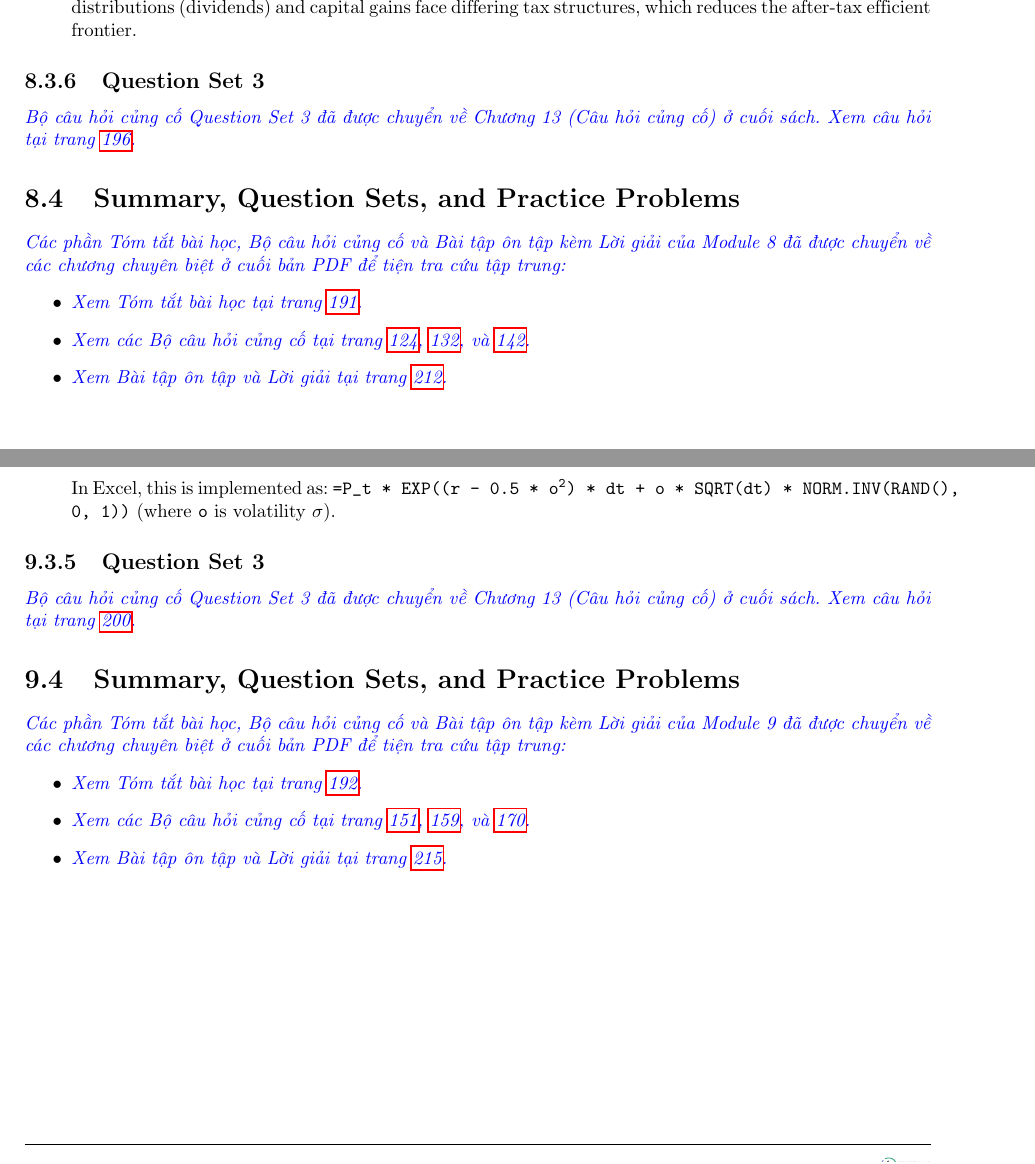
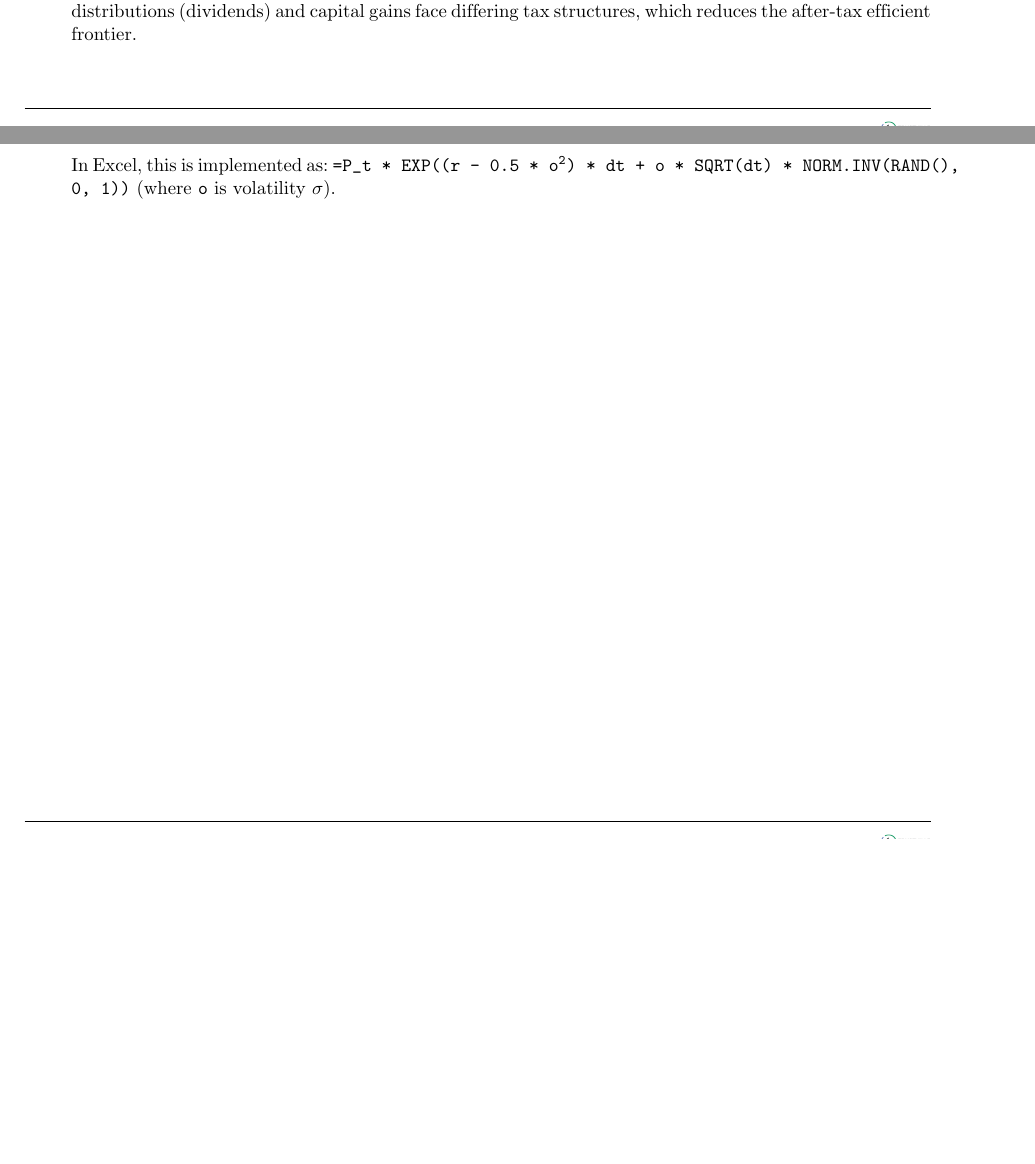
Before and after one commit to KhauTu/QuantsLV1_2027, a LaTeX thesis (QuantsLV1_2027.tex, which reads 001_Module/003_inference_and_portfolios/008_Module_8.tex, 001_Module/003_inference_and_portfolios/009_Module_9.tex): two parts of pages 142 and 170 of 227 before the commit and two parts of pages 139 and 170 of 227 after it, joined at a grey line, cut so that both start at the same text, the shorter picture padded with empty space. Compiled offline with pdfLaTeX.

Commit message:
style(quants): comment out redirection stubs for Summary and Question Sets in Module 8 and 9

```diff
--- a/001_Module/003_inference_and_portfolios/008_Module_8.tex
+++ b/001_Module/003_inference_and_portfolios/008_Module_8.tex
@@ -1267,15 +1267,15 @@ Several assumptions underlying Markowitz optimization and CAPM do not hold in re
 	\item \textbf{Transaction Costs and Taxes:} Real-world investors must pay brokerage fees, spreads, and taxes. Capital distributions (dividends) and capital gains face differing tax structures, which reduces the after-tax efficient frontier.
 \end{itemize}
 
-\subsection{Question Set 3}
-\label{subsec:Question Set 3}
-\textcolor{blue}{\textit{Bộ câu hỏi củng cố Question Set 3 đã được chuyển về Chương 13 (Câu hỏi củng cố) ở cuối sách. Xem câu hỏi tại trang \pageref{subsec:app_Question Set 3}.}}
-
-\section{Summary, Question Sets, and Practice Problems}
-\label{sec:Summary_Module_8}
-\textcolor{blue}{\textit{Các phần Tóm tắt bài học, Bộ câu hỏi củng cố và Bài tập ôn tập kèm Lời giải của Module 8 đã được chuyển về các chương chuyên biệt ở cuối bản PDF để tiện tra cứu tập trung:}}
-\begin{itemize}
-	\item \textcolor{blue}{\textit{Xem Tóm tắt bài học tại trang \pageref{sec:app_Summary_Module_8}.}}
-	\item \textcolor{blue}{\textit{Xem các Bộ câu hỏi củng cố tại trang \pageref{subsec:Question Set 1}, \pageref{subsec:Question Set 2}, và \pageref{subsec:Question Set 3}.}}
-	\item \textcolor{blue}{\textit{Xem Bài tập ôn tập và Lời giải tại trang \pageref{subsec:app_Problems_M8}.}}
-\end{itemize}
+% \subsection{Question Set 3}
+% \label{subsec:Question Set 3}
+% \textcolor{blue}{\textit{Bộ câu hỏi củng cố Question Set 3 đã được chuyển về Chương 13 (Câu hỏi củng cố) ở cuối sách. Xem câu hỏi tại trang \pageref{subsec:app_Question Set 3}.}}
+%
+% \section{Summary, Question Sets, and Practice Problems}
+% \label{sec:Summary_Module_8}
+% \textcolor{blue}{\textit{Các phần Tóm tắt bài học, Bộ câu hỏi củng cố và Bài tập ôn tập kèm Lời giải của Module 8 đã được chuyển về các chương chuyên biệt ở cuối bản PDF để tiện tra cứu tập trung:}}
+% \begin{itemize}
+% 	\item \textcolor{blue}{\textit{Xem Tóm tắt bài học tại trang \pageref{sec:app_Summary_Module_8}.}}
+% 	\item \textcolor{blue}{\textit{Xem các Bộ câu hỏi củng cố tại trang \pageref{subsec:Question Set 1}, \pageref{subsec:Question Set 2}, và \pageref{subsec:Question Set 3}.}}
+% 	\item \textcolor{blue}{\textit{Xem Bài tập ôn tập và Lời giải tại trang \pageref{subsec:app_Problems_M8}.}}
+% \end{itemize}
--- a/001_Module/003_inference_and_portfolios/009_Module_9.tex
+++ b/001_Module/003_inference_and_portfolios/009_Module_9.tex
@@ -1033,15 +1033,15 @@ Table~\ref{tab:mod9_exhibit_34} provides more detail on Excel functions used in
 	\texttt{=P\_t * EXP((r - 0.5 * o\textsuperscript{2}) * dt + o * SQRT(dt) * NORM.INV(RAND(), 0, 1))} (where \texttt{o} is volatility $\sigma$).
 \end{itemize}
 
-\subsection{Question Set 3}
-\label{subsec:mod9_Question_Set_3}
-\textcolor{blue}{\textit{Bộ câu hỏi củng cố Question Set 3 đã được chuyển về Chương 13 (Câu hỏi củng cố) ở cuối sách. Xem câu hỏi tại trang \pageref{subsec:app_mod9_Question_Set_3}.}}
-
-\section{Summary, Question Sets, and Practice Problems}
-\label{sec:Summary_Module_9}
-\textcolor{blue}{\textit{Các phần Tóm tắt bài học, Bộ câu hỏi củng cố và Bài tập ôn tập kèm Lời giải của Module 9 đã được chuyển về các chương chuyên biệt ở cuối bản PDF để tiện tra cứu tập trung:}}
-\begin{itemize}
-	\item \textcolor{blue}{\textit{Xem Tóm tắt bài học tại trang \pageref{sec:app_Summary_Module_9}.}}
-	\item \textcolor{blue}{\textit{Xem các Bộ câu hỏi củng cố tại trang \pageref{subsec:mod9_Question_Set_1}, \pageref{subsec:mod9_Question_Set_2}, và \pageref{subsec:mod9_Question_Set_3}.}}
-	\item \textcolor{blue}{\textit{Xem Bài tập ôn tập và Lời giải tại trang \pageref{subsec:app_Problems_M9}.}}
-\end{itemize}
+% \subsection{Question Set 3}
+% \label{subsec:mod9_Question_Set_3}
+% \textcolor{blue}{\textit{Bộ câu hỏi củng cố Question Set 3 đã được chuyển về Chương 13 (Câu hỏi củng cố) ở cuối sách. Xem câu hỏi tại trang \pageref{subsec:app_mod9_Question_Set_3}.}}
+%
+% \section{Summary, Question Sets, and Practice Problems}
+% \label{sec:Summary_Module_9}
+% \textcolor{blue}{\textit{Các phần Tóm tắt bài học, Bộ câu hỏi củng cố và Bài tập ôn tập kèm Lời giải của Module 9 đã được chuyển về các chương chuyên biệt ở cuối bản PDF để tiện tra cứu tập trung:}}
+% \begin{itemize}
+% 	\item \textcolor{blue}{\textit{Xem Tóm tắt bài học tại trang \pageref{sec:app_Summary_Module_9}.}}
+% 	\item \textcolor{blue}{\textit{Xem các Bộ câu hỏi củng cố tại trang \pageref{subsec:mod9_Question_Set_1}, \pageref{subsec:mod9_Question_Set_2}, và \pageref{subsec:mod9_Question_Set_3}.}}
+% 	\item \textcolor{blue}{\textit{Xem Bài tập ôn tập và Lời giải tại trang \pageref{subsec:app_Problems_M9}.}}
+% \end{itemize}
```
Also changed, not shown: .agents/001_memory/005_session_log.md, 001_Module/003_inference_and_portfolios/008_Module_8.tex (12 more changed lines), 001_Module/003_inference_and_portfolios/009_Module_9.tex (12 more changed lines).
